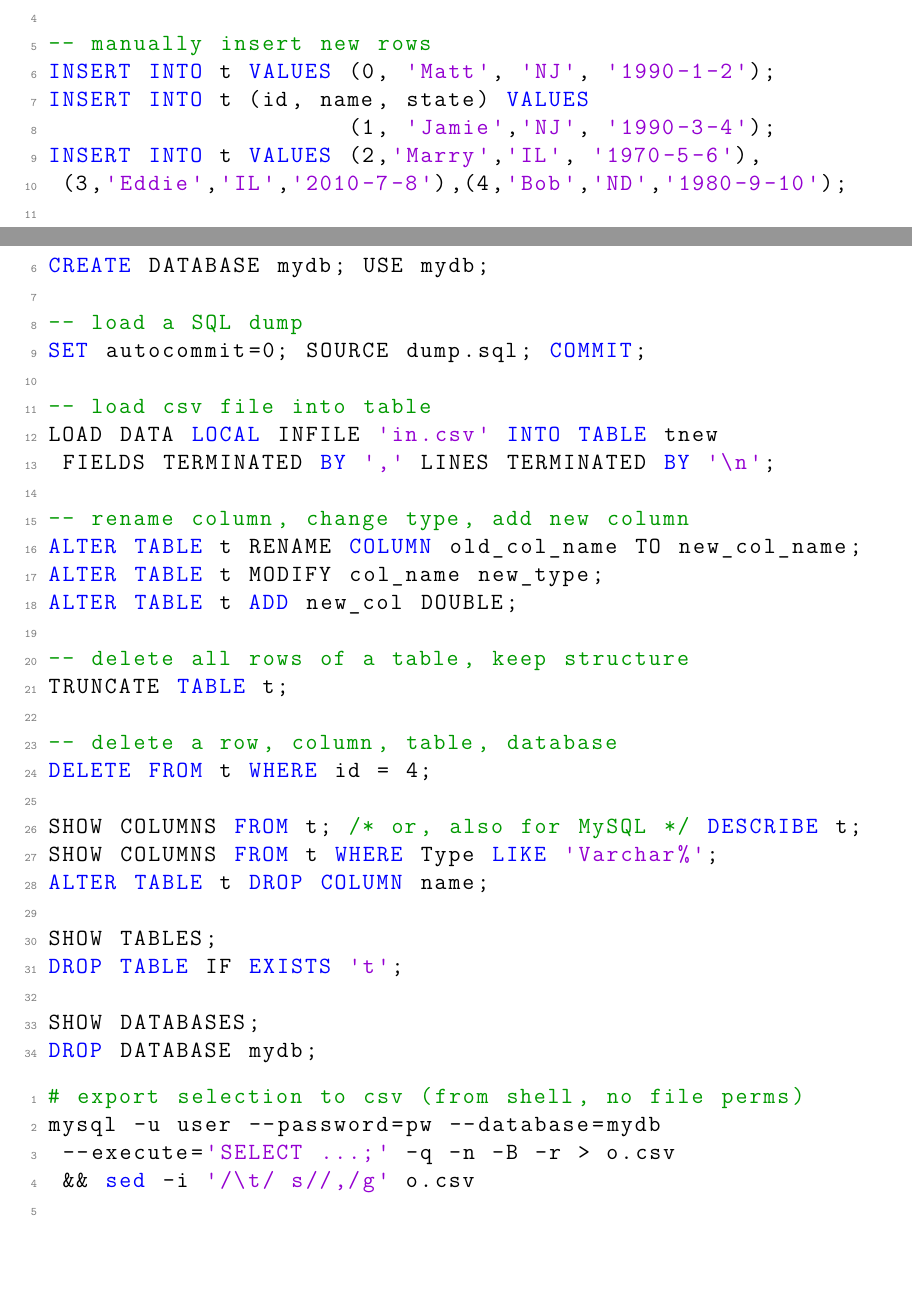
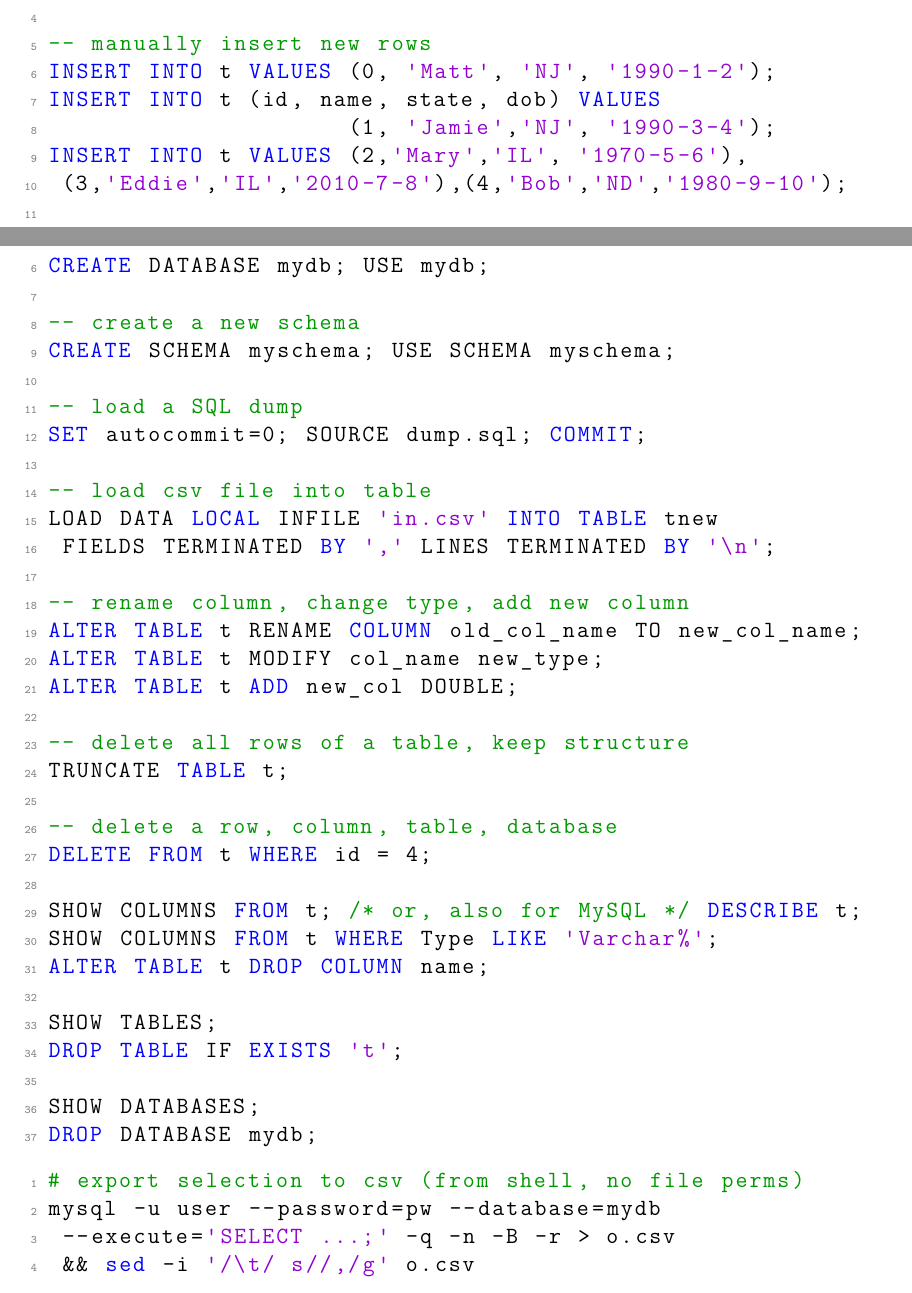
Before and after one commit to mepland/data_science_notes, a LaTeX thesis (ds_notes-epland.tex, which reads sections/appendixes/sql.tex): two parts of pages 42 and 45 of 60, joined at a grey line, cut so that both start at the same text, the shorter picture padded with empty space. Compiled offline with pdfLaTeX.

Commit message:
fixed up sql commands

```diff
--- a/sections/appendixes/sql.tex
+++ b/sections/appendixes/sql.tex
@@ -34,9 +34,9 @@ CREATE TABLE t (id INT PRIMARY KEY,
 
 -- manually insert new rows
 INSERT INTO t VALUES (0, 'Matt', 'NJ', '1990-1-2');
-INSERT INTO t (id, name, state) VALUES
+INSERT INTO t (id, name, state, dob) VALUES
                      (1, 'Jamie','NJ', '1990-3-4');
-INSERT INTO t VALUES (2,'Marry','IL', '1970-5-6'),
+INSERT INTO t VALUES (2,'Mary','IL', '1970-5-6'),
  (3,'Eddie','IL','2010-7-8'),(4,'Bob','ND','1980-9-10');
 
 -- insert rows from another table
@@ -156,6 +156,9 @@ GRANT ALL PRIVILEGES ON *.* TO 'user'@'localhost'
 -- create a new database
 CREATE DATABASE mydb; USE mydb;
 
+-- create a new schema
+CREATE SCHEMA myschema; USE SCHEMA myschema;
+
 -- load a SQL dump
 SET autocommit=0; SOURCE dump.sql; COMMIT;
 
```
Also changed, not shown: sections/appendixes/sql.tex (2 more changed lines).
